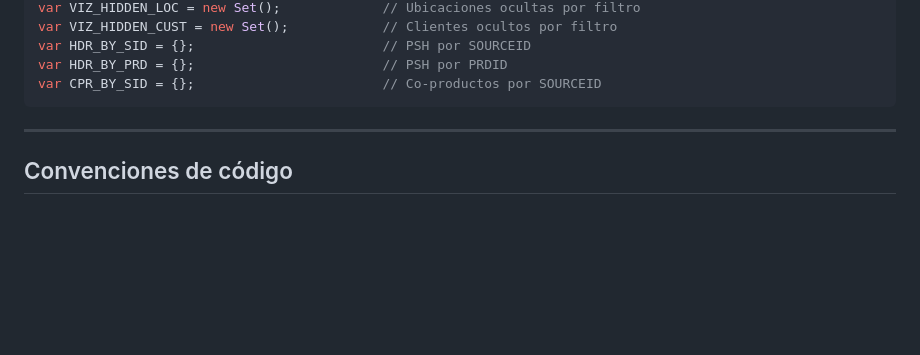
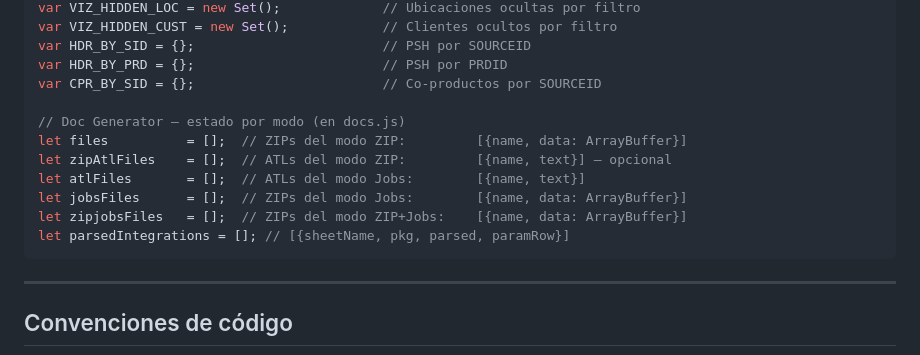
Before and after one commit to GoSCM-Innovation/goscmaitooltesters, a Markdown page: CLAUDE.md, the part around one of its changes. Drawn GitHub-style; blank space fills up the shorter version.

````diff
--- a/CLAUDE.md
+++ b/CLAUDE.md
@@ -192,6 +209,14 @@ var VIZ_HIDDEN_CUST = new Set();            // Clientes ocultos por filtro
 var HDR_BY_SID = {};                        // PSH por SOURCEID
 var HDR_BY_PRD = {};                        // PSH por PRDID
 var CPR_BY_SID = {};                        // Co-productos por SOURCEID
+
+// Doc Generator — estado por modo (en docs.js)
+let files          = [];  // ZIPs del modo ZIP:         [{name, data: ArrayBuffer}]
+let zipAtlFiles    = [];  // ATLs del modo ZIP:         [{name, text}] — opcional
+let atlFiles       = [];  // ATLs del modo Jobs:        [{name, text}]
+let jobsFiles      = [];  // ZIPs del modo Jobs:        [{name, data: ArrayBuffer}]
+let zipjobsFiles   = [];  // ZIPs del modo ZIP+Jobs:    [{name, data: ArrayBuffer}]
+let parsedIntegrations = []; // [{sheetName, pkg, parsed, paramRow}]
 ```
 
 ---
````
Also changed, not shown: other parts of CLAUDE.md (+35 -18 lines).
